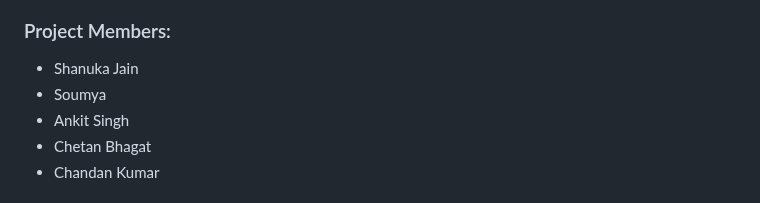
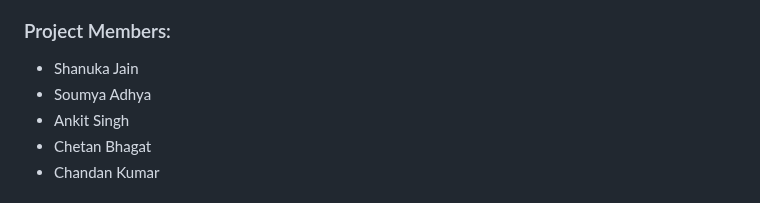
Before and after one commit to shanukajain/Styler, a Markdown page: README.md, the part around the change. Drawn GitHub-style.

```diff
--- a/README.md
+++ b/README.md
@@ -58,7 +58,7 @@
 <h3>Project Members: </h3>
 <ul>
 <li>Shanuka Jain </li>
-<li>Soumya </li>
+<li>Soumya Adhya</li>
 <li>Ankit Singh </li>
 <li>Chetan Bhagat </li>
 <li>Chandan Kumar </li></ul>
```
